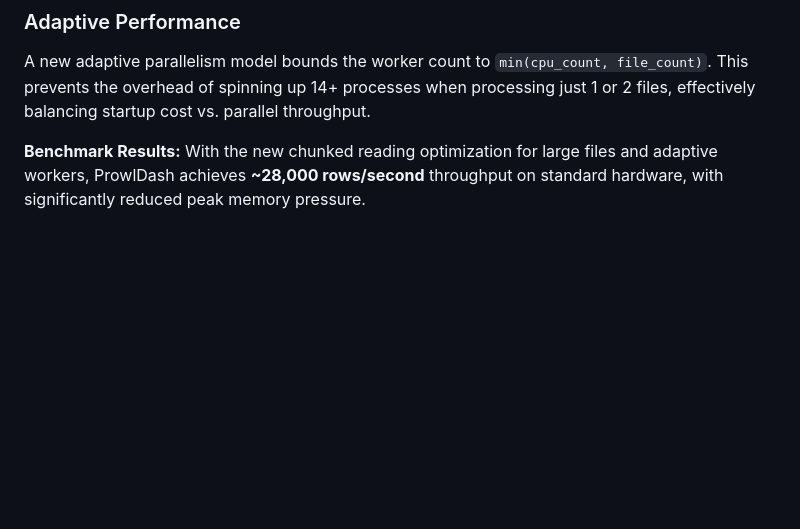
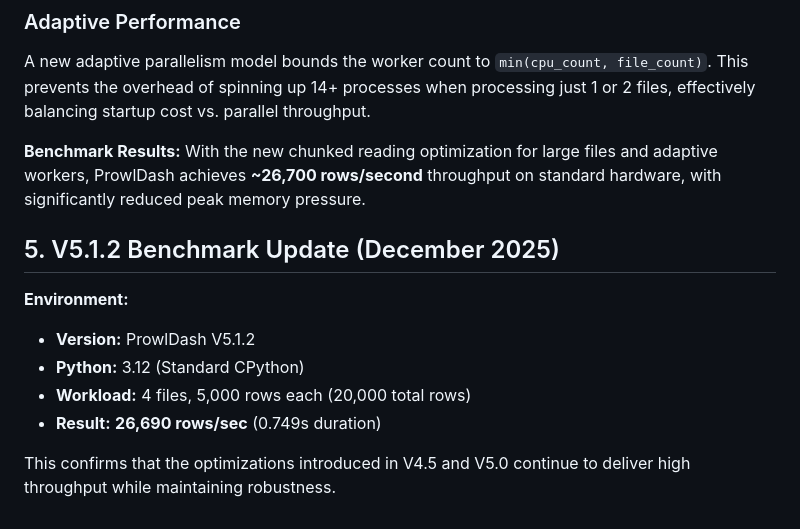
Before and after one commit to jayanthkumarak/ProwlDash, a Markdown page: docs/performance_journey.md, the part around the change. GitHub-like rendering; blank space fills up the shorter version.

Commit message:
Update performance benchmarks for V5.1.2

```diff
--- a/docs/performance_journey.md
+++ b/docs/performance_journey.md
@@ -64,4 +64,14 @@ We implemented rigorous XSS prevention mechanism (`safe_json_dumps`) that saniti
 A new adaptive parallelism model bounds the worker count to `min(cpu_count, file_count)`. This prevents the overhead of spinning up 14+ processes when processing just 1 or 2 files, effectively balancing startup cost vs. parallel throughput.
 
 **Benchmark Results:**
-With the new chunked reading optimization for large files and adaptive workers, ProwlDash achieves **~28,000 rows/second** throughput on standard hardware, with significantly reduced peak memory pressure.
+With the new chunked reading optimization for large files and adaptive workers, ProwlDash achieves **~26,700 rows/second** throughput on standard hardware, with significantly reduced peak memory pressure.
+
+## 5. V5.1.2 Benchmark Update (December 2025)
+
+**Environment:**
+*   **Version:** ProwlDash V5.1.2
+*   **Python:** 3.12 (Standard CPython)
+*   **Workload:** 4 files, 5,000 rows each (20,000 total rows)
+*   **Result:** **26,690 rows/sec** (0.749s duration)
+
+This confirms that the optimizations introduced in V4.5 and V5.0 continue to deliver high throughput while maintaining robustness.
```
